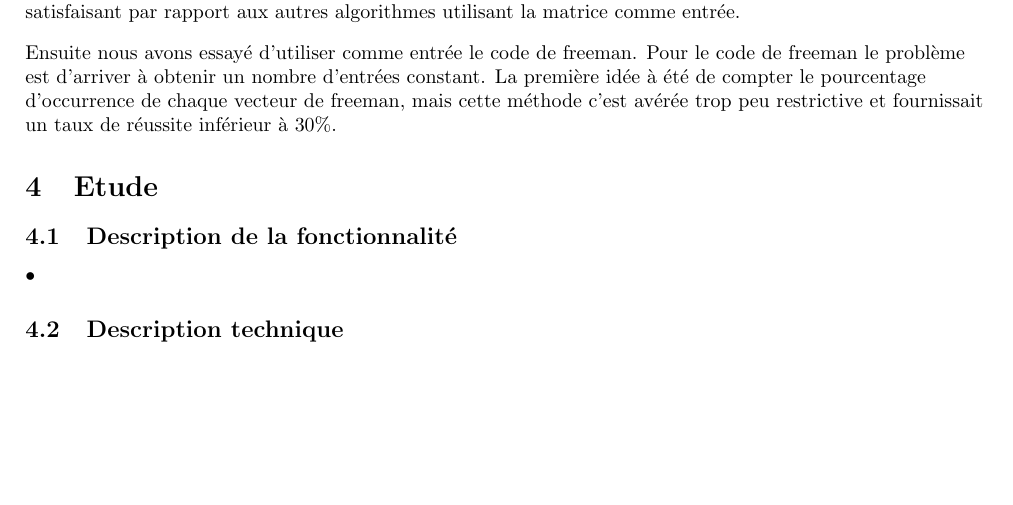
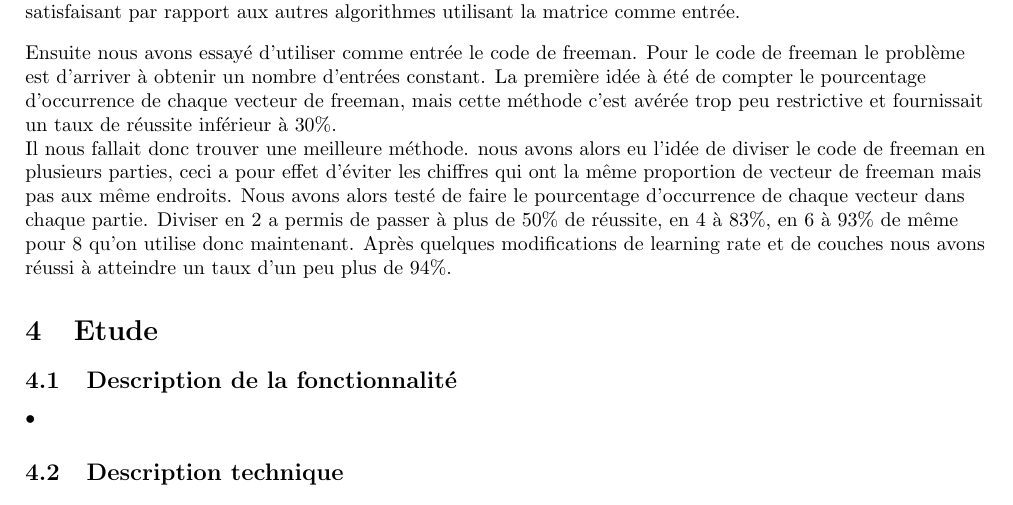
Before and after one commit to kaldoran/AARF, a LaTeX document (Documents/Rapport_final_Projet_AA.tex): part of page 5 of 7, cut so that both start at the same text, the shorter picture padded with empty space. Compiled offline with pdfLaTeX.

Commit message:
ajout cheminement methode freeman

```diff
--- a/Documents/Rapport_final_Projet_AA.tex
+++ b/Documents/Rapport_final_Projet_AA.tex
@@ -197,7 +197,8 @@ Pour le réseau de neurones, comme nous étions en retard, nous avons choisi d'u
 Tout d'abord nous avons tenté d'utiliser comme entrée la matrice. Comme nous utilisons une matrice de 150x200 celle-ci donnerait un nombre trop conséquent de pixel à passer en entrée. Nous avons donc réduit la matrice à l'aide d'une matrice 10x10 ce qui a réduit le nombre d'entrée à 300. Pour effectuer la réduction nous sommons les valeurs contenues dans la matrice 10x10 et remplissons alors la nouvelle matrice avec ces valeurs (on utilisait donc pas une matrice binaire).\\
 Nous avons effectué de nombreux tests avec différentes variantes de couches et de learning rate. Avec cette méthode nous avons réussi à atteindre un taux de réussite de 80\% maximum, ce qui était relativement satisfaisant par rapport aux autres algorithmes utilisant la matrice comme entrée.\\
 \vspace*{0.3cm}
-Ensuite nous avons essayé d'utiliser comme entrée le code de freeman. Pour le code de freeman le problème est d'arriver à obtenir un nombre d'entrées constant. La première idée à été de compter le pourcentage d'occurrence de chaque vecteur de freeman, mais cette méthode c'est avérée trop peu restrictive et fournissait un taux de réussite inférieur à 30\%.
+Ensuite nous avons essayé d'utiliser comme entrée le code de freeman. Pour le code de freeman le problème est d'arriver à obtenir un nombre d'entrées constant. La première idée à été de compter le pourcentage d'occurrence de chaque vecteur de freeman, mais cette méthode c'est avérée trop peu restrictive et fournissait un taux de réussite inférieur à 30\%.\\
+Il nous fallait donc trouver une meilleure méthode. nous avons alors eu l'idée de diviser le code de freeman en plusieurs parties, ceci a pour effet d'éviter les chiffres qui ont la même proportion de vecteur de freeman mais pas aux même endroits. Nous avons alors testé de faire le pourcentage d'occurrence de chaque vecteur dans chaque partie. Diviser en 2 a permis de passer à plus de 50\% de réussite, en 4 à 83\%, en 6 à 93\% de même pour 8 qu'on utilise donc maintenant. Après quelques modifications de learning rate et de couches nous avons réussi à atteindre un taux d'un peu plus de 94\%.
 
 \end{flushleft}
 
```
